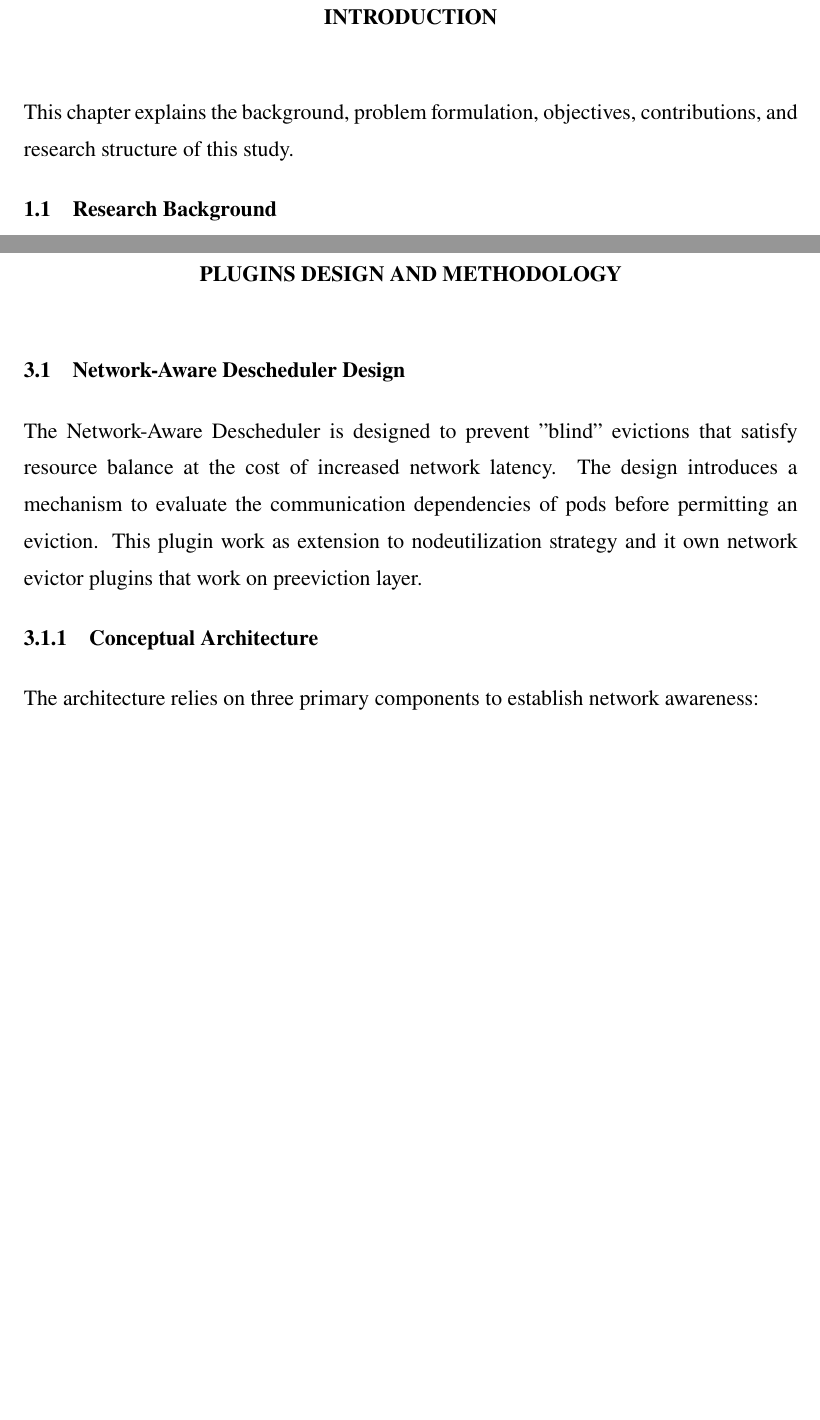
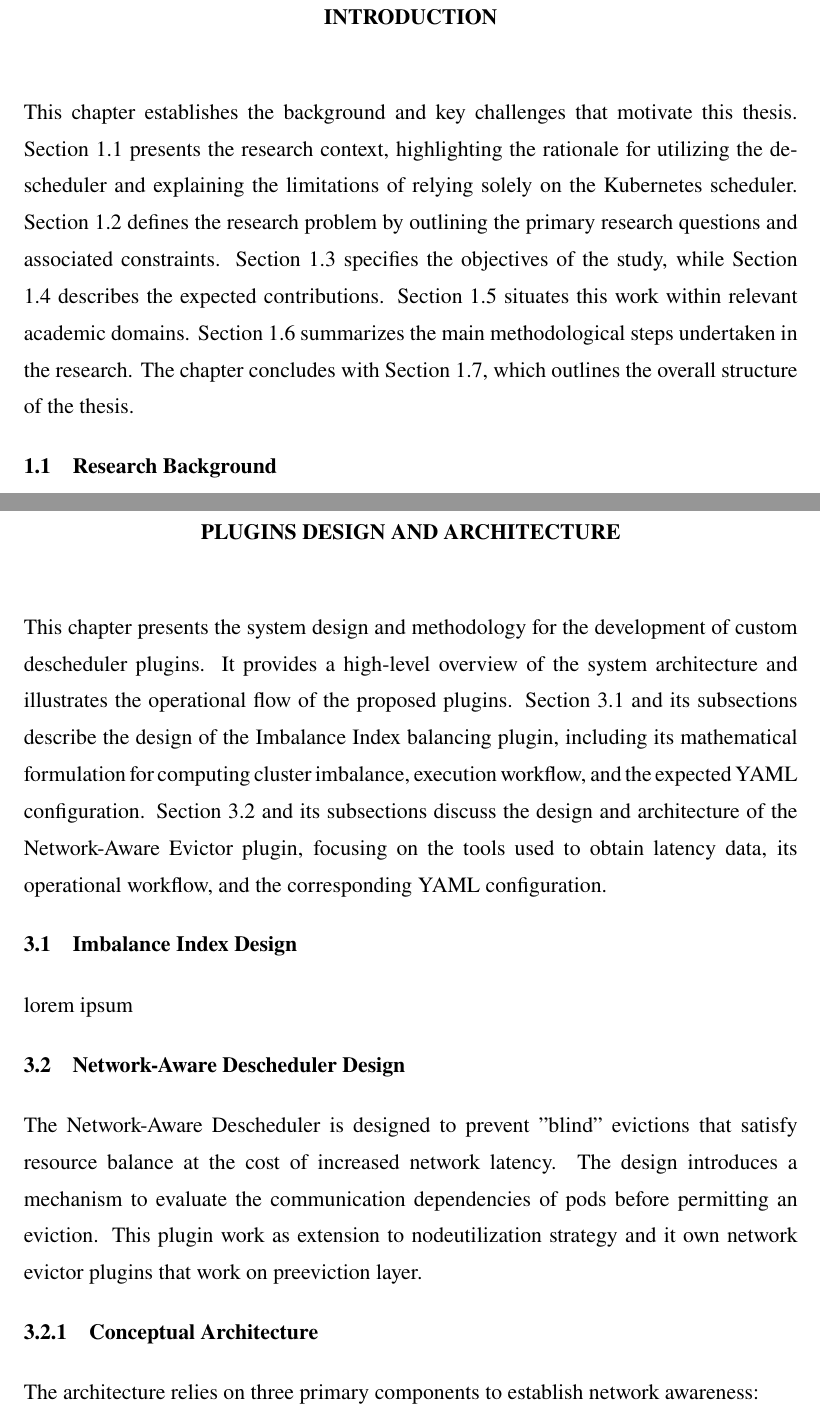
Before and after one commit to NI04Code/thesis-UI, a LaTeX thesis (thesis.tex, which reads config/settings.tex, src/01-body/bab1.tex, src/01-body/bab3.tex): two parts of pages 21 and 35 of 52, joined at a grey line, cut so that both start at the same text, the shorter picture padded with empty space. Compiled offline with pdfLaTeX.

Commit message:
paraphrase chapter explanation

```diff
--- a/config/settings.tex
+++ b/config/settings.tex
@@ -120,7 +120,7 @@
 \Var{\kataPengantar}{Acknowledgments}
 \Var{\babSatu}{Introduction}
 \Var{\babDua}{Literature Review}
-\Var{\babTiga}{Plugins Design and Methodology}
+\Var{\babTiga}{Plugins Design and Architecture}
 \Var{\babEmpat}{Plugins Implementation}
 \Var{\babLima}{Experiment and Evaluation}
 \Var{\kesimpulan}{Conclusion and Future Work}
--- a/src/01-body/bab1.tex
+++ b/src/01-body/bab1.tex
@@ -1,13 +1,13 @@
+%----------------------------------------------------------------------------- %%
 \chapter{\babSatu}
 \label{bab:1}
-
-This chapter explains the background, problem formulation, objectives, contributions, and research structure of this study.
+%----------------------------------------------------------------------------- %%
+This chapter establishes the background and key challenges that motivate this thesis. Section 1.1 presents the research context, highlighting the rationale for utilizing the descheduler and explaining the limitations of relying solely on the Kubernetes scheduler. Section 1.2 defines the research problem by outlining the primary research questions and associated constraints. Section 1.3 specifies the objectives of the study, while Section 1.4 describes the expected contributions. Section 1.5 situates this work within relevant academic domains. Section 1.6 summarizes the main methodological steps undertaken in the research. The chapter concludes with Section 1.7, which outlines the overall structure of the thesis.
 
 %----------------------------------------------------------------------------- %%
 \section{Research Background}
 \label{sec:researchBackground}
 %----------------------------------------------------------------------------- %%
-
 Kubernetes has become the dominant orchestration platform for containerized workloads. However, dynamic Kubernetes clusters still face a persistent multi-resource packing problem commonly discussed as resource fragmentation or the ``Tetris problem''. As Pods are created, scaled, and terminated over time, available CPU and memory can become scattered into small residual gaps across different Nodes. Even when aggregate cluster capacity is still mathematically sufficient, that capacity may no longer be usable for incoming workloads with larger or more imbalanced requests~\citep{mishra_bellur_2016,grandl_tetris_2014}.
 
 This problem is important because fragmentation affects both utilization and operational cost. \citet{larsson_klein_elmroth_2023} show that Kubernetes clusters can enter fragmented states in which poor Pod-to-Node mappings strand resources, and that directed Pod eviction can reduce fragmentation enough to run the same workload using 16.7\% fewer Nodes than standard scheduling alone. Kubernetes itself also recognizes bin packing as a first-class scheduling concern through scoring strategies such as \texttt{MostAllocated} and \texttt{RequestedToCapacityRatio}; however, these strategies act during initial placement and do not automatically repair fragmentation that has already accumulated over time~\citep{k8s_resource_bin_packing}.
--- a/src/01-body/bab3.tex
+++ b/src/01-body/bab3.tex
@@ -1,11 +1,21 @@
-%-----------------------------------------------------------------------------%
 \chapter{\babTiga}
 \label{bab:3}
-%-----------------------------------------------------------------------------%
+
+This chapter presents the system design and methodology for the development of custom descheduler plugins. It provides a high-level overview of the system architecture and illustrates the operational flow of the proposed plugins. Section 3.1 and its subsections describe the design of the Imbalance Index balancing plugin, including its mathematical formulation for computing cluster imbalance, execution workflow, and the expected YAML configuration. Section 3.2 and its subsections discuss the design and architecture of the Network-Aware Evictor plugin, focusing on the tools used to obtain latency data, its operational workflow, and the corresponding YAML configuration.
+
+%----------------------------------------------------------------------------- %%
+\section{Imbalance Index Design}
+\label{sec:imbalanceindex_design}
+%----------------------------------------------------------------------------- %%
+lorem ipsum
+
+%----------------------------------------------------------------------------- %%
 \section{Network-Aware Descheduler Design}
-\label{sec:network_aware_design}
+\label{sec:networkaware_design}
+%----------------------------------------------------------------------------- %%
 The Network-Aware Descheduler is designed to prevent "blind" evictions that satisfy resource balance at the cost of increased network latency. The design introduces a mechanism to evaluate the communication dependencies of pods before permitting an eviction.
 This plugin work as extension to nodeutilization strategy and it own network evictor plugins that work on preeviction layer.
+
 
 \subsection{Conceptual Architecture}
 \label{sec:nad_conceptual_arch}
```
Also changed, not shown: src/01-body/bab1.tex (2 more changed lines).
